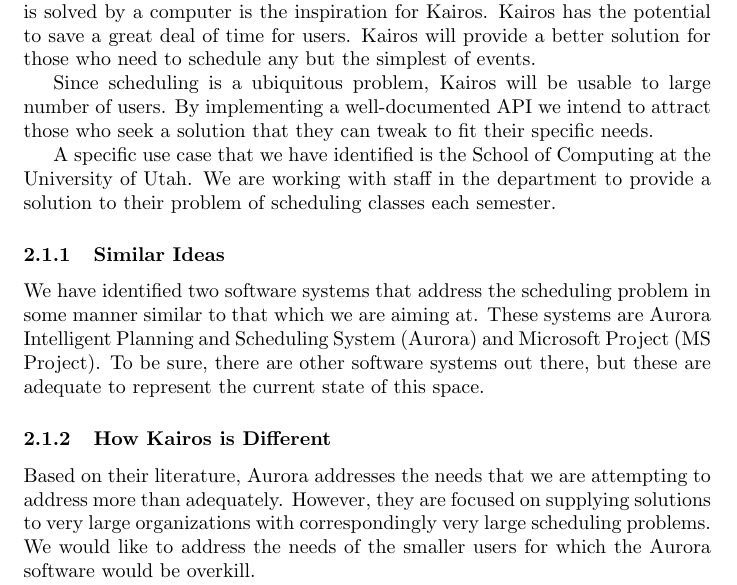
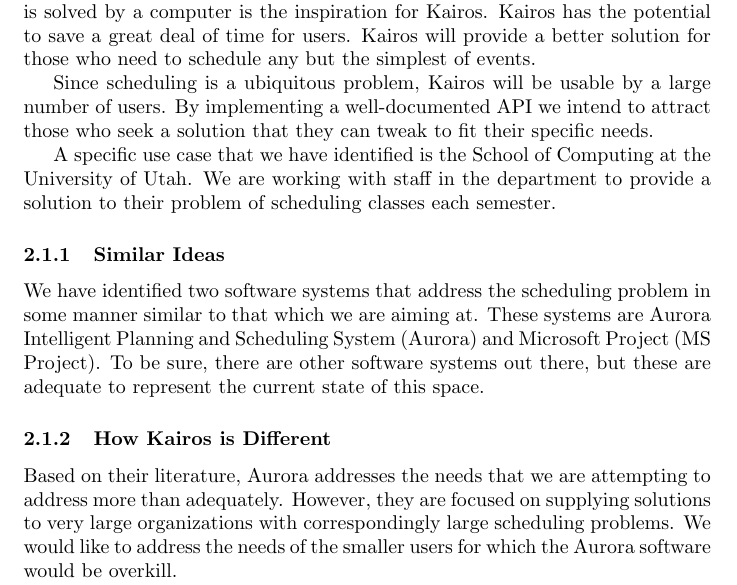
Before and after one commit to kairos-scheduling-software/design_doc, a LaTeX document (dd.tex): part of page 4 of 6, cut so that both start at the same text. Compiled offline with pdfLaTeX.

Commit message:
Update dd.tex

```diff
--- a/dd.tex
+++ b/dd.tex
@@ -86,7 +86,7 @@
 better solution for those who need to schedule any but the simplest of events.
 
 %   - who will use it
-Since scheduling is a ubiquitous problem, Kairos will be usable to large number of users.  By implementing a
+Since scheduling is a ubiquitous problem, Kairos will be usable by a large number of users.  By implementing a
 well-documented API we intend to attract those who seek a solution that they can tweak to fit their specific needs.
 
 A specific use case that we have identified is the School of Computing at the University of Utah.  We are working
@@ -102,7 +102,7 @@
 \subsubsection{How Kairos is Different}
 % explain why our idea is different and/or better
 Based on their literature, Aurora addresses the needs that we are attempting to address more than adequately.
-However, they are focused on supplying solutions to very large organizations with correspondingly very large
+However, they are focused on supplying solutions to very large organizations with correspondingly large
 scheduling problems.  We would like to address the needs of the smaller users for which the Aurora software would
 be overkill.
 
```
